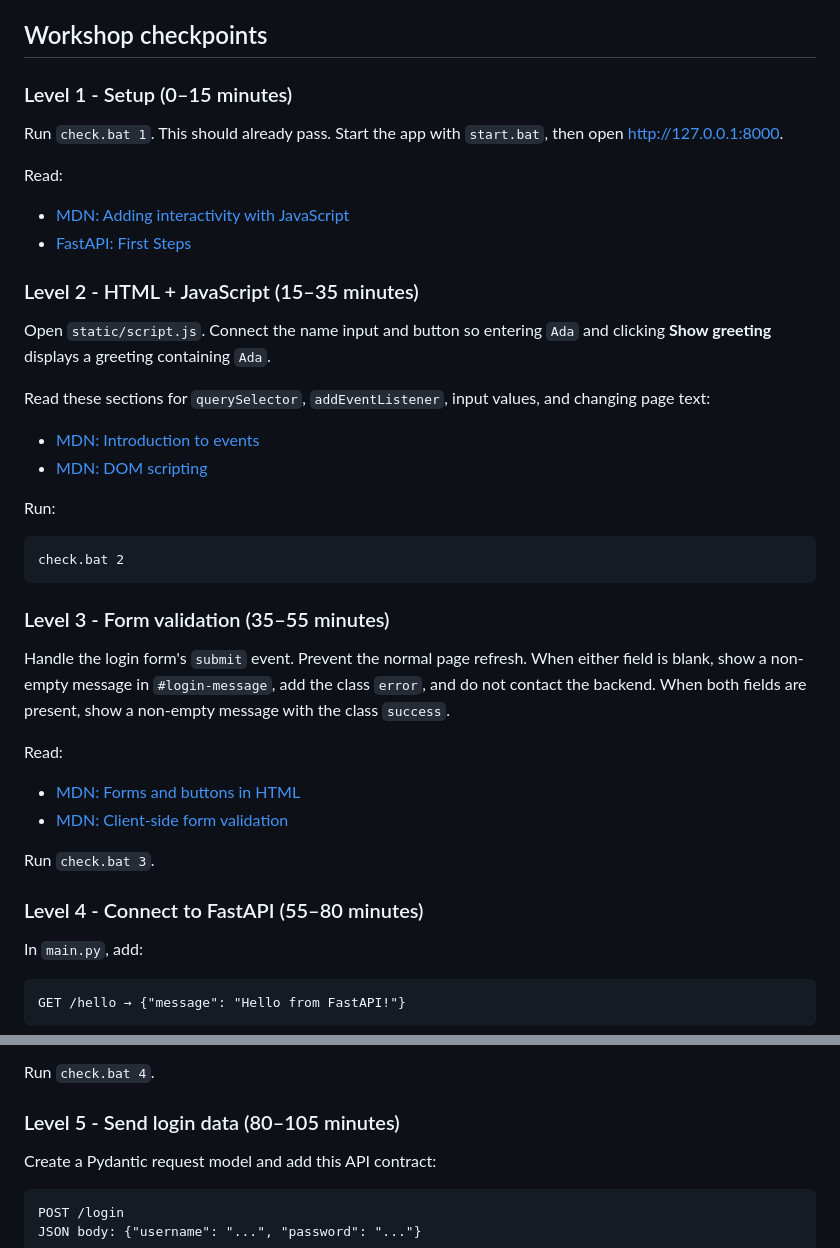
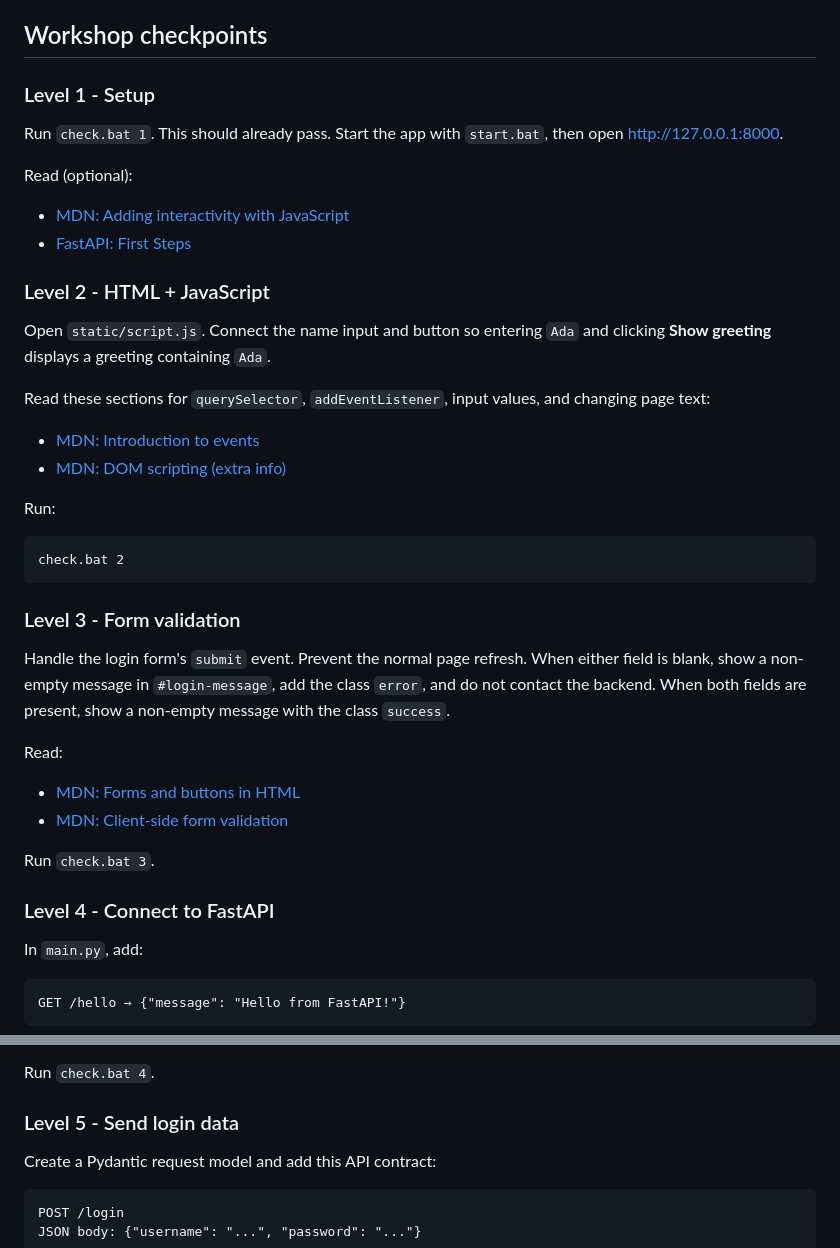
Before and after one commit to sudhirajayatillaka/session25, a Markdown page: README.md, 2 parts joined by grey strips. Drawn GitHub-style.

````diff
--- a/README.md
+++ b/README.md
@@ -50,17 +50,17 @@ introduction, study the relevant example, and return to the workshop task.
 
 ## Workshop checkpoints
 
-### Level 1 - Setup (0–15 minutes)
+### Level 1 - Setup
 
 Run `check.bat 1`. This should already pass. Start the app with `start.bat`,
 then open <http://127.0.0.1:8000>.
 
-Read:
+Read (optional):
 
 - [MDN: Adding interactivity with JavaScript](https://developer.mozilla.org/en-US/docs/Learn_web_development/Getting_started/Your_first_website/Adding_interactivity)
 - [FastAPI: First Steps](https://fastapi.tiangolo.com/tutorial/first-steps/)
 
-### Level 2 - HTML + JavaScript (15–35 minutes)
+### Level 2 - HTML + JavaScript
 
 Open `static/script.js`. Connect the name input and button so entering `Ada`
 and clicking **Show greeting** displays a greeting containing `Ada`.
@@ -68,8 +68,9 @@ and clicking **Show greeting** displays a greeting containing `Ada`.
 Read these sections for `querySelector`, `addEventListener`, input values, and
 changing page text:
 
+
 - [MDN: Introduction to events](https://developer.mozilla.org/en-US/docs/Learn_web_development/Core/Scripting/Events)
-- [MDN: DOM scripting](https://developer.mozilla.org/en-US/docs/Learn_web_development/Core/Scripting/DOM_scripting)
+- [MDN: DOM scripting (extra info)](https://developer.mozilla.org/en-US/docs/Learn_web_development/Core/Scripting/DOM_scripting)
 
 Run:
 
@@ -77,7 +78,7 @@ Run:
 check.bat 2
 ```
 
-### Level 3 - Form validation (35–55 minutes)
+### Level 3 - Form validation
 
 Handle the login form's `submit` event. Prevent the normal page refresh. When
 either field is blank, show a non-empty message in `#login-message`, add the
@@ -91,7 +92,7 @@ Read:
 
 Run `check.bat 3`.
 
-### Level 4 - Connect to FastAPI (55–80 minutes)
+### Level 4 - Connect to FastAPI
 
 In `main.py`, add:
 
@@ -109,7 +110,7 @@ Read the basic GET route example and the first Fetch example:
 
 Run `check.bat 4`.
 
-### Level 5 - Send login data (80–105 minutes)
+### Level 5 - Send login data
 
 Create a Pydantic request model and add this API contract:
 
````
